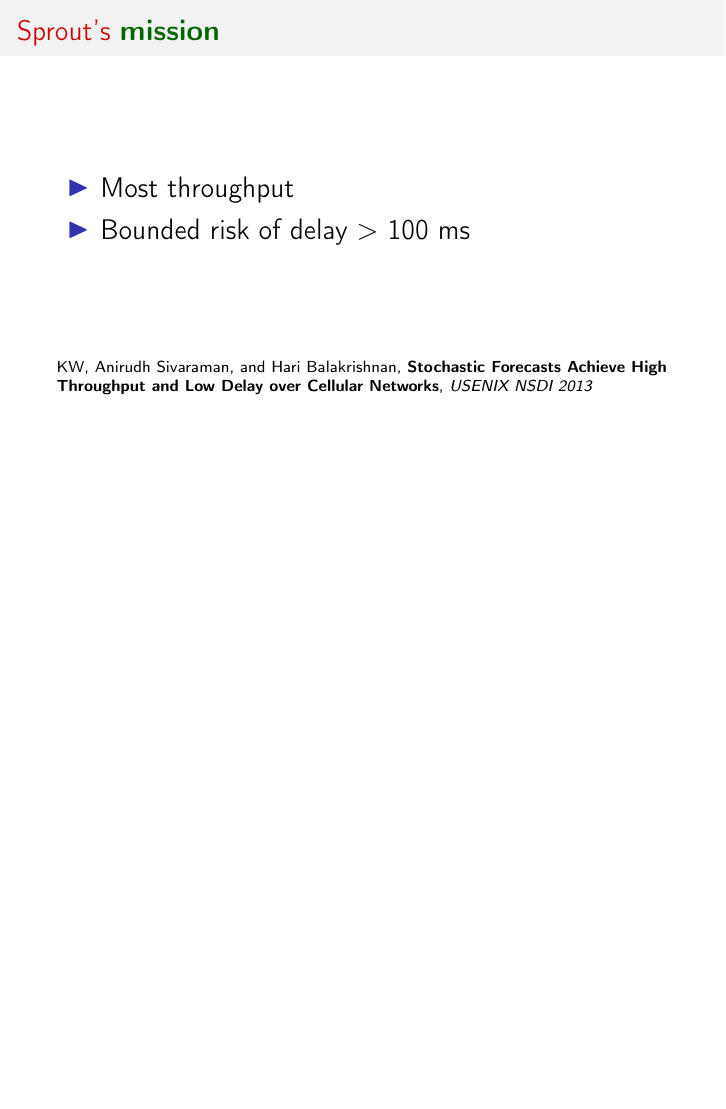
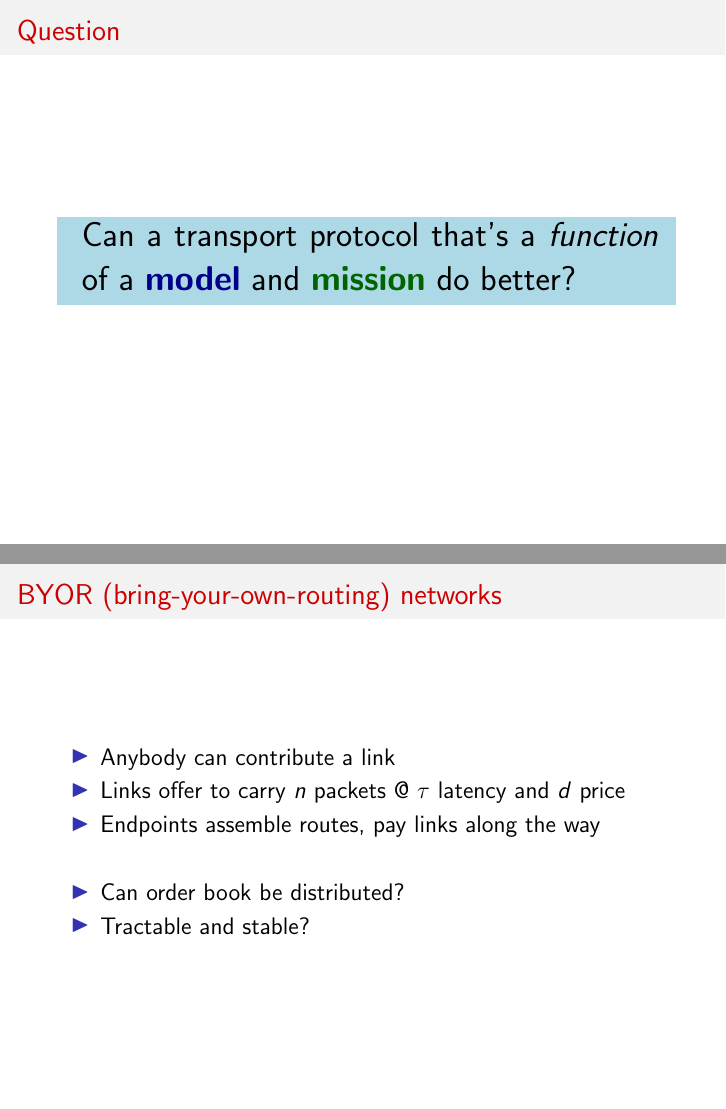
Before and after one commit to keithw/job-talk, LaTeX slides (slides.tex): page 32 of 225 before the commit and pages 32 and 216 of 229 after it, the two joined at a grey line, the shorter picture padded with empty space. Compiled offline with pdfLaTeX.

Commit message:
Changes to text after practice talk

```diff
--- a/slides.tex
+++ b/slides.tex
@@ -1,6 +1,6 @@
 \documentclass[svgnames]{beamer}
 
-\usepackage[T1]{fontenc}
+%\usepackage[T1]{fontenc}
 
 \usetheme{default}
 \usecolortheme{beaver}
@@ -13,7 +13,7 @@
 
 \author{Keith~Winstein}
 \institute{MIT Computer Science and Artificial Intelligence Laboratory\\\vspace{\baselineskip}\textcolor{DarkBlue}{}}
-\date{March 17, 2014}
+\date{March 24, 2014}
 
 \beamertemplatenavigationsymbolsempty
 
@@ -426,6 +438,21 @@ given a \textcolor{DarkBlue}{\bf model} and a \textcolor{DarkGreen}{\bf mission}
 \item The killer: \textbf{self-inflicted queueing delay}.
 
 \end{itemize}
+
+\end{frame}
+
+\begin{frame}
+\frametitle{Question}
+
+\begin{centering}
+\colorbox{LightBlue}{
+\begin{tabular}{p{4 in}}
+\LARGE Can a transport protocol that's a \textit{function} of
+a \textbf{\textcolor{DarkBlue}{model}} and
+\textbf{\textcolor{DarkGreen}{mission}} do better?
+\end{tabular}}
+
+\end{centering}
 
 \end{frame}
 
@@ -650,3 +677,4 @@ Verizon 3G/LTE, AT\&T LTE, T-Mobile 3G uplink and downlink:
 %\end{frame}
 
 \begin{frame}
+\frametitle{Question}
@@ -811,3 +849,6 @@ Verizon 3G/LTE, AT\&T LTE, T-Mobile 3G uplink and downlink:
 \end{frame}
 
 \end{comment}
+
+\begin{frame}
+\frametitle{Question}
@@ -1580,32 +1633,28 @@ Anirudh Sivaraman, KW, Pratiksha Thaker, and Hari Balakrishnan,
 
 \end{frame}
 
-\begin{comment}
-
-\begin{frame}
-\frametitle{Crowdsourced overlay networks}
+\begin{frame}
+\frametitle{BYOR (bring-your-own-routing) networks}
 
 \large
 
 \begin{itemize}
 
-\item Any user can contribute a route to the network
-
-\item Users bid to provide multicast/unicast routes
-
-\item Makes multicast economical, but what about cheaters?
-
-\item[]
-
-\item \textcolor{DarkBlue}{\bf Model}: Connectivity graph and order book
-
-\item \textcolor{DarkGreen}{\bf Mission}: Match supply and demand
-
-\end{itemize}
-
-\end{frame}
-
-\end{comment}
+\item Anybody can contribute a link
+
+\item Links offer to carry $n$ packets @ $\tau$ latency and $d$ price
+
+\item Endpoints assemble routes, pay links along the way
+
+\item []
+
+\item Can order book be distributed?
+
+\item Tractable and stable?
+
+\end{itemize}
+
+\end{frame}
 
 \begin{frame}
 
```
Also changed, not shown: slides.tex (70 more changed lines).
